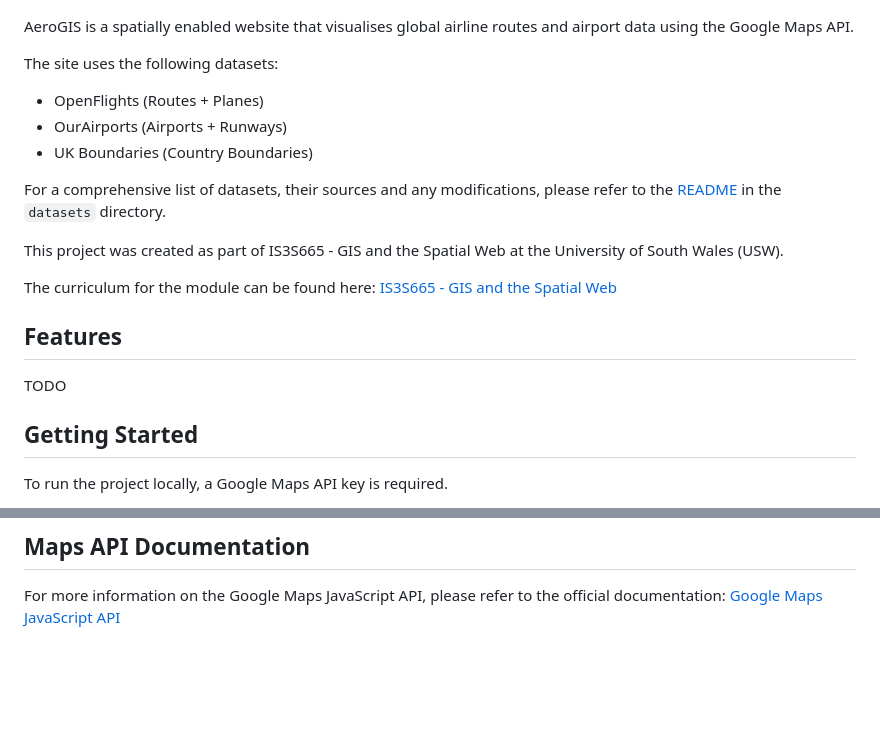
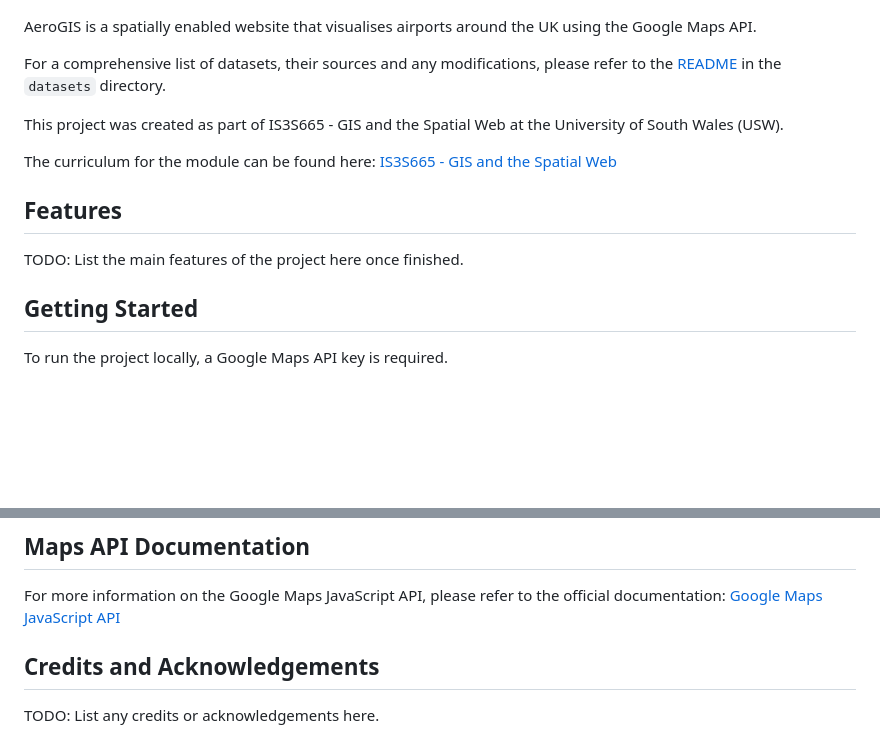
Before and after one commit to TotalDwarf03/aeroGIS, a Markdown page: README.md, 2 parts joined by grey strips. GitHub-like rendering; blank space fills up the shorter version.

Commit message:
docs(readme): update

```diff
--- a/README.md
+++ b/README.md
@@ -2,13 +2,7 @@
 
 ![AeroGIS Logo](./assets/aerogis-thumbnail.png)
 
-AeroGIS is a spatially enabled website that visualises global airline routes and airport data using the Google Maps API.
-
-The site uses the following datasets:
-
-- OpenFlights (Routes + Planes)
-- OurAirports (Airports + Runways)
-- UK Boundaries (Country Boundaries)
+AeroGIS is a spatially enabled website that visualises airports around the UK using the Google Maps API.
 
 For a comprehensive list of datasets, their sources and any modifications, please refer to the [README](./datasets/README.md) in the `datasets` directory.
 
@@ -18,7 +12,7 @@ The curriculum for the module can be found here: [IS3S665 - GIS and the Spatial
 
 ## Features
 
-TODO
+TODO: List the main features of the project here once finished.
 
 ## Getting Started
 
@@ -106,3 +100,7 @@ markdownlint . --fix
 ## Maps API Documentation
 
 For more information on the Google Maps JavaScript API, please refer to the official documentation: [Google Maps JavaScript API](https://developers.google.com/maps/documentation/javascript/reference)
+
+## Credits and Acknowledgements
+
+TODO: List any credits or acknowledgements here.
```
